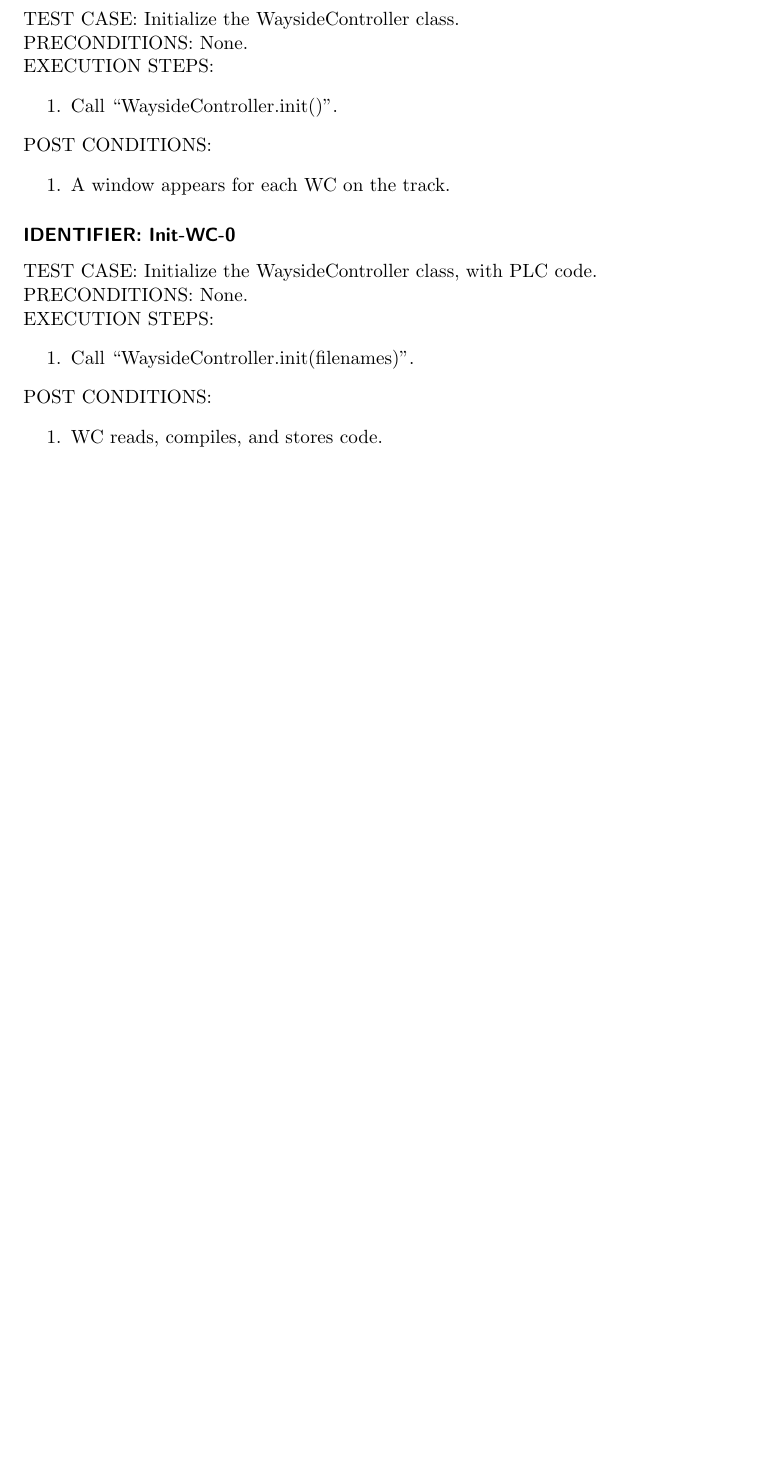
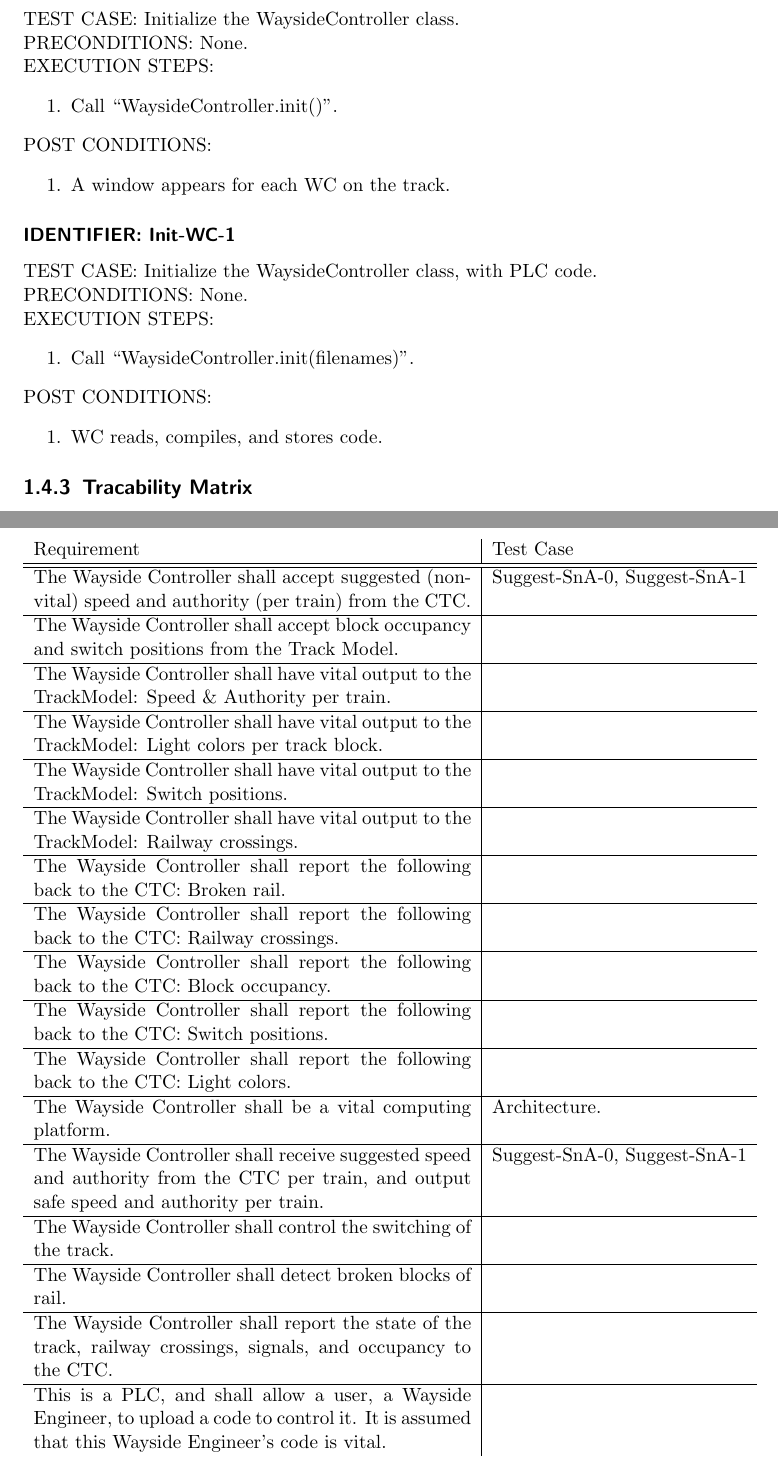
Before and after one commit to TrainingMontage/test, a LaTeX document (work_packages/work_package_2/wayside.tex): part of page 18 of 18 before the commit and two parts of pages 18 and 19 of 19 after it, the two joined at a grey line, cut so that both start at the same text, the shorter picture padded with empty space. Compiled offline with pdfLaTeX.

Commit message:
table setup

```diff
--- a/work_packages/work_package_2/wayside.tex
+++ b/work_packages/work_package_2/wayside.tex
@@ -953,7 +953,7 @@
             \item A window appears for each WC on the track.
         \end{enumerate}
 
-        \test{Init-WC-0}
+        \test{Init-WC-1}
         TEST CASE: Initialize the WaysideController class, with PLC code.\\
         PRECONDITIONS: None.\\
         EXECUTION STEPS: \begin{enumerate}
@@ -962,4 +962,33 @@
         POST CONDITIONS: \begin{enumerate}
             \item WC reads, compiles, and stores code.
         \end{enumerate}
+
+    \subsection{Tracability Matrix}
+
+    \begin{center}
+            \begin{tabular}{p{0.6\textwidth} | l}
+                Requirement & Test Case\\
+                \hline\hline
+The Wayside Controller shall accept suggested (non-vital) speed and authority (per train) from the CTC. & Suggest-SnA-0, Suggest-SnA-1\\\hline
+The Wayside Controller shall accept block occupancy and switch positions from the Track Model. & \\\hline
+The Wayside Controller shall have vital output to the TrackModel: Speed \& Authority per train. & \\\hline
+The Wayside Controller shall have vital output to the TrackModel: Light colors per track block. & \\\hline
+The Wayside Controller shall have vital output to the TrackModel: Switch positions. & \\\hline
+The Wayside Controller shall have vital output to the TrackModel: Railway crossings. & \\\hline
+The Wayside Controller shall report the following back to the CTC: Broken rail. & \\\hline
+The Wayside Controller shall report the following back to the CTC: Railway crossings. & \\\hline
+The Wayside Controller shall report the following back to the CTC: Block occupancy. & \\\hline
+The Wayside Controller shall report the following back to the CTC: Switch positions. & \\\hline
+The Wayside Controller shall report the following back to the CTC: Light colors. & \\\hline
+The Wayside Controller shall be a vital computing platform. & Architecture. \\\hline
+The Wayside Controller shall receive suggested speed and authority from the CTC
+per train, and output safe speed and authority per train. & Suggest-SnA-0, Suggest-SnA-1\\\hline
+The Wayside Controller shall control the switching of the track. & \\\hline
+The Wayside Controller shall detect broken blocks of rail. & \\\hline
+The Wayside Controller shall report the state of the track, railway crossings, signals,
+and occupancy to the CTC. & \\\hline
+This is a PLC, and shall allow a user, a Wayside Engineer, to upload a code to
+control it. It is assumed that this Wayside Engineer’s code is vital. & \\
+            \end{tabular}
+    \end{center}
 \end{document}
```
